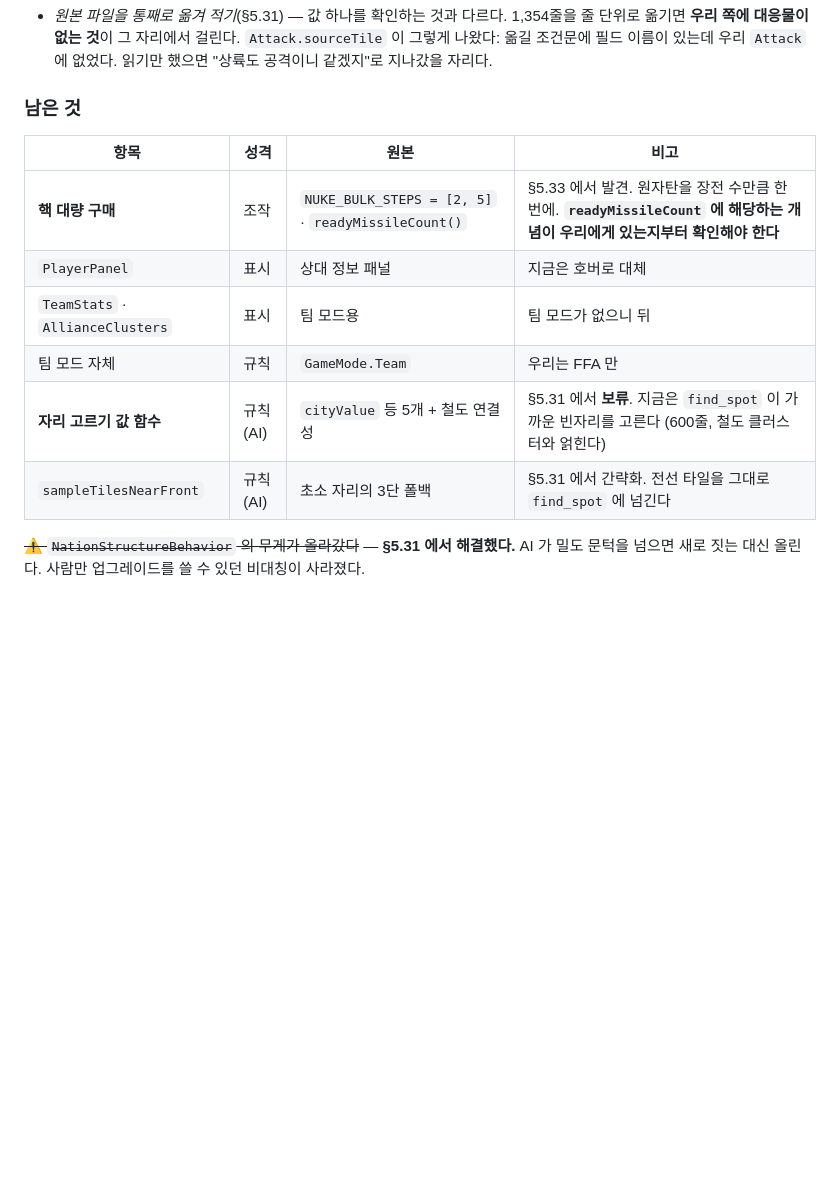
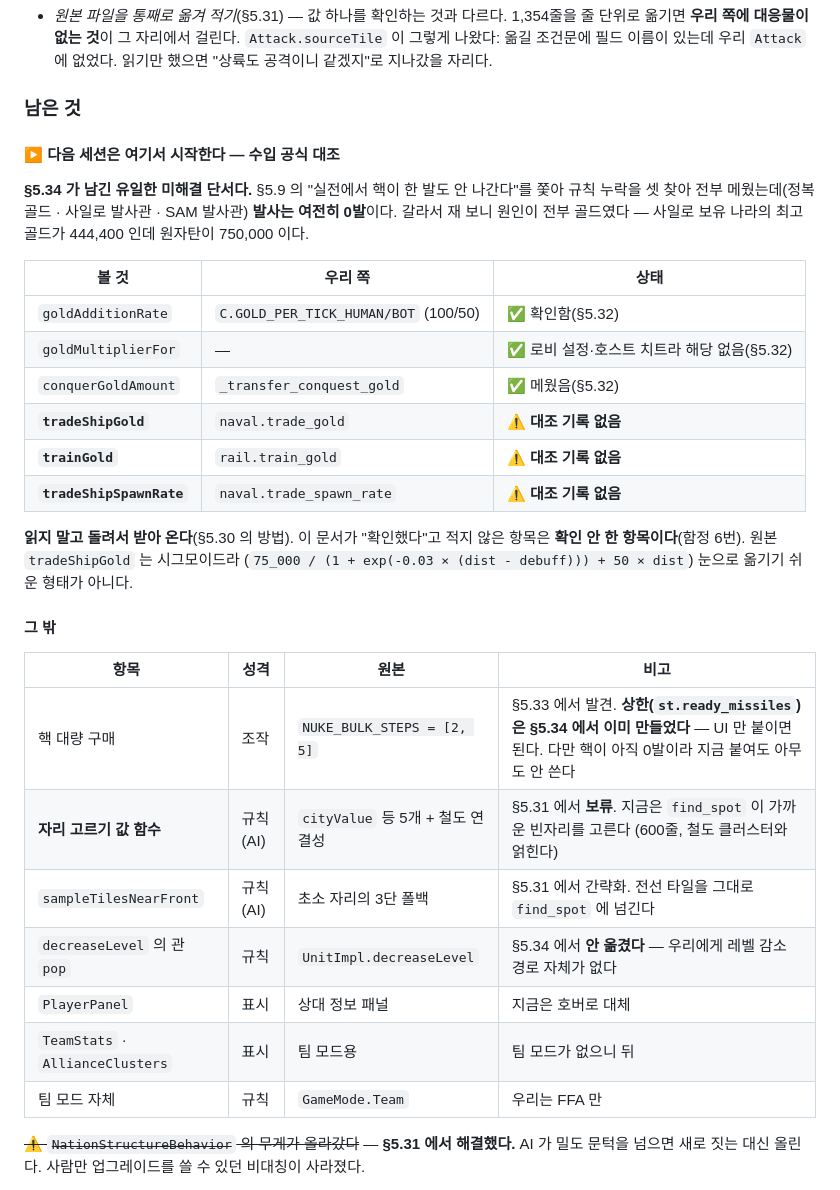
Before and after one commit to yim2412/domynion, a Markdown page: docs/openfront-port.md, the part around the change. GitHub-like rendering; blank space fills up the shorter version.

Commit message:
문서: 다음 세션 재개 지점을 수입 공식 대조로 못 박았다
§5.34 가 남긴 유일한 미해결 단서다. 핵 발사가 0인 원인이 규칙이 아니라 경제로
좁혀졌으므로, 수입 경로 여섯 중 어느 것을 확인했고 어느 것을 안 했는지를 표로
갈라 뒀다. tradeShipGold · trainGold · tradeShipSpawnRate 셋이 대조 기록 없음이다.

"핵 대량 구매" 항목의 비고가 낡아 있었다 — readyMissileCount 에 해당하는 개념이
있는지 확인해야 한다고 적혀 있었는데, §5.34 에서 st.ready_missiles 로 이미
만들었다. UI 만 남았고, 다만 핵이 0발이라 지금 붙여도 아무도 안 쓴다는 것까지
적었다.

decreaseLevel 의 발사관 pop 을 안 옮겼다는 것도 표에 넣었다 — 우리에게 레벨
감소 경로 자체가 없어서다. 안 적어 두면 다음 세션이 누락으로 오해한다.

Co-Authored-By: Claude Opus 5 <noreply@anthropic.com>

```diff
--- a/docs/openfront-port.md
+++ b/docs/openfront-port.md
@@ -2000,14 +2000,38 @@ MIRV 비용 · 스폰 면역 · 관계도 · 이모지 · 배신자 거절 ·
 
 ### 남은 것
 
+#### ▶ 다음 세션은 여기서 시작한다 — 수입 공식 대조
+
+**§5.34 가 남긴 유일한 미해결 단서다.** §5.9 의 "실전에서 핵이 한 발도 안 나간다"를
+쫓아 규칙 누락을 셋 찾아 전부 메웠는데(정복 골드 · 사일로 발사관 · SAM 발사관)
+**발사는 여전히 0발**이다. 갈라서 재 보니 원인이 전부 골드였다 — 사일로 보유
+나라의 최고 골드가 444,400 인데 원자탄이 750,000 이다.
+
+| 볼 것 | 우리 쪽 | 상태 |
+|---|---|---|
+| `goldAdditionRate` | `C.GOLD_PER_TICK_HUMAN/BOT` (100/50) | ✅ 확인함(§5.32) |
+| `goldMultiplierFor` | — | ✅ 로비 설정·호스트 치트라 해당 없음(§5.32) |
+| `conquerGoldAmount` | `_transfer_conquest_gold` | ✅ 메웠음(§5.32) |
+| **`tradeShipGold`** | `naval.trade_gold` | ⚠ **대조 기록 없음** |
+| **`trainGold`** | `rail.train_gold` | ⚠ **대조 기록 없음** |
+| **`tradeShipSpawnRate`** | `naval.trade_spawn_rate` | ⚠ **대조 기록 없음** |
+
+**읽지 말고 돌려서 받아 온다**(§5.30 의 방법). 이 문서가 "확인했다"고 적지 않은
+항목은 **확인 안 한 항목이다**(함정 6번). 원본 `tradeShipGold` 는 시그모이드라
+(`75_000 / (1 + exp(-0.03 × (dist - debuff))) + 50 × dist`) 눈으로 옮기기 쉬운
+형태가 아니다.
+
+#### 그 밖
+
 | 항목 | 성격 | 원본 | 비고 |
 |---|---|---|---|
-| **핵 대량 구매** | 조작 | `NUKE_BULK_STEPS = [2, 5]` · `readyMissileCount()` | §5.33 에서 발견. 원자탄을 장전 수만큼 한 번에. **`readyMissileCount` 에 해당하는 개념이 우리에게 있는지부터 확인해야 한다** |
+| 핵 대량 구매 | 조작 | `NUKE_BULK_STEPS = [2, 5]` | §5.33 에서 발견. **상한(`st.ready_missiles`)은 §5.34 에서 이미 만들었다** — UI 만 붙이면 된다. 다만 핵이 아직 0발이라 지금 붙여도 아무도 안 쓴다 |
+| **자리 고르기 값 함수** | 규칙(AI) | `cityValue` 등 5개 + 철도 연결성 | §5.31 에서 **보류**. 지금은 `find_spot` 이 가까운 빈자리를 고른다 (600줄, 철도 클러스터와 얽힌다) |
+| `sampleTilesNearFront` | 규칙(AI) | 초소 자리의 3단 폴백 | §5.31 에서 간략화. 전선 타일을 그대로 `find_spot` 에 넘긴다 |
+| `decreaseLevel` 의 관 `pop` | 규칙 | `UnitImpl.decreaseLevel` | §5.34 에서 **안 옮겼다** — 우리에게 레벨 감소 경로 자체가 없다 |
 | `PlayerPanel` | 표시 | 상대 정보 패널 | 지금은 호버로 대체 |
 | `TeamStats` · `AllianceClusters` | 표시 | 팀 모드용 | 팀 모드가 없으니 뒤 |
 | 팀 모드 자체 | 규칙 | `GameMode.Team` | 우리는 FFA 만 |
-| **자리 고르기 값 함수** | 규칙(AI) | `cityValue` 등 5개 + 철도 연결성 | §5.31 에서 **보류**. 지금은 `find_spot` 이 가까운 빈자리를 고른다 (600줄, 철도 클러스터와 얽힌다) |
-| `sampleTilesNearFront` | 규칙(AI) | 초소 자리의 3단 폴백 | §5.31 에서 간략화. 전선 타일을 그대로 `find_spot` 에 넘긴다 |
 
 ~~⚠ `NationStructureBehavior` 의 무게가 올라갔다~~ — **§5.31 에서 해결했다.**
 AI 가 밀도 문턱을 넘으면 새로 짓는 대신 올린다. 사람만 업그레이드를 쓸 수 있던
```
